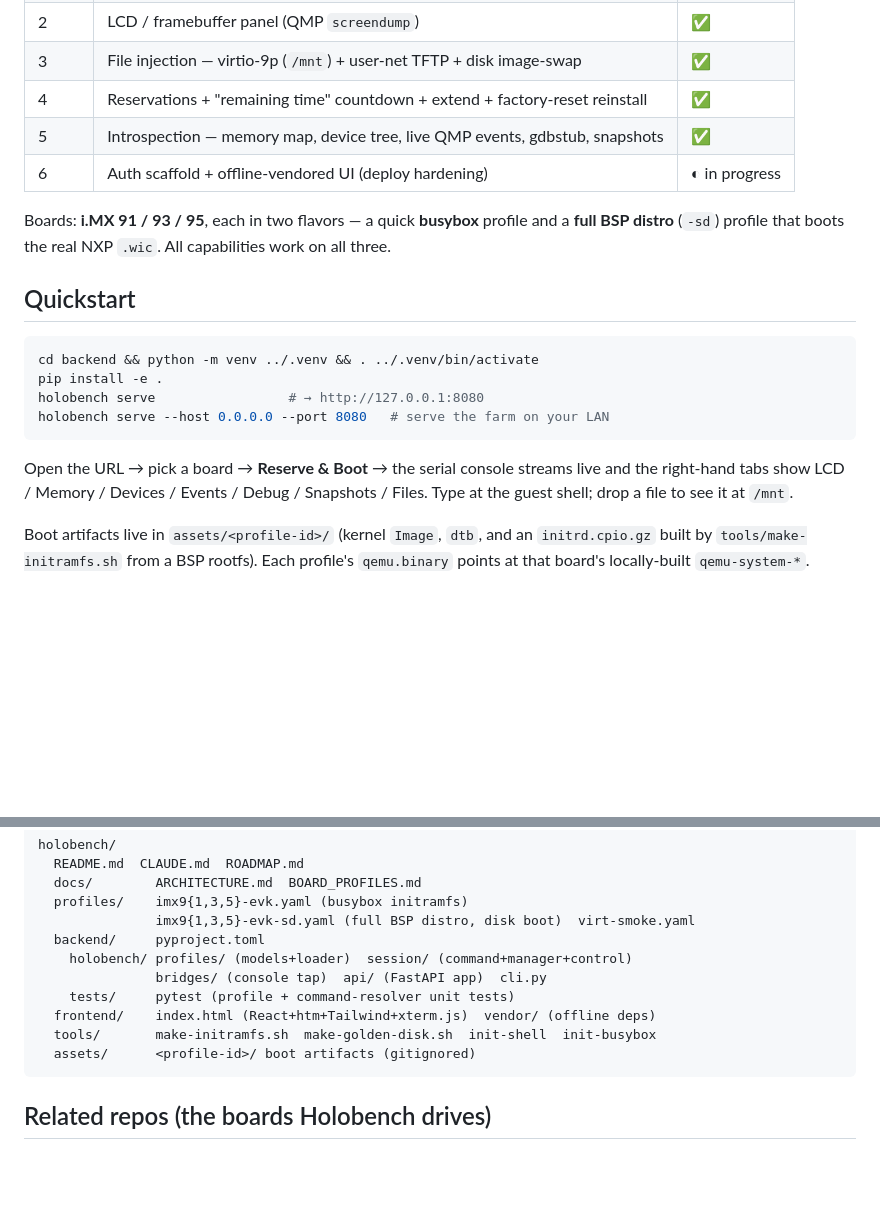
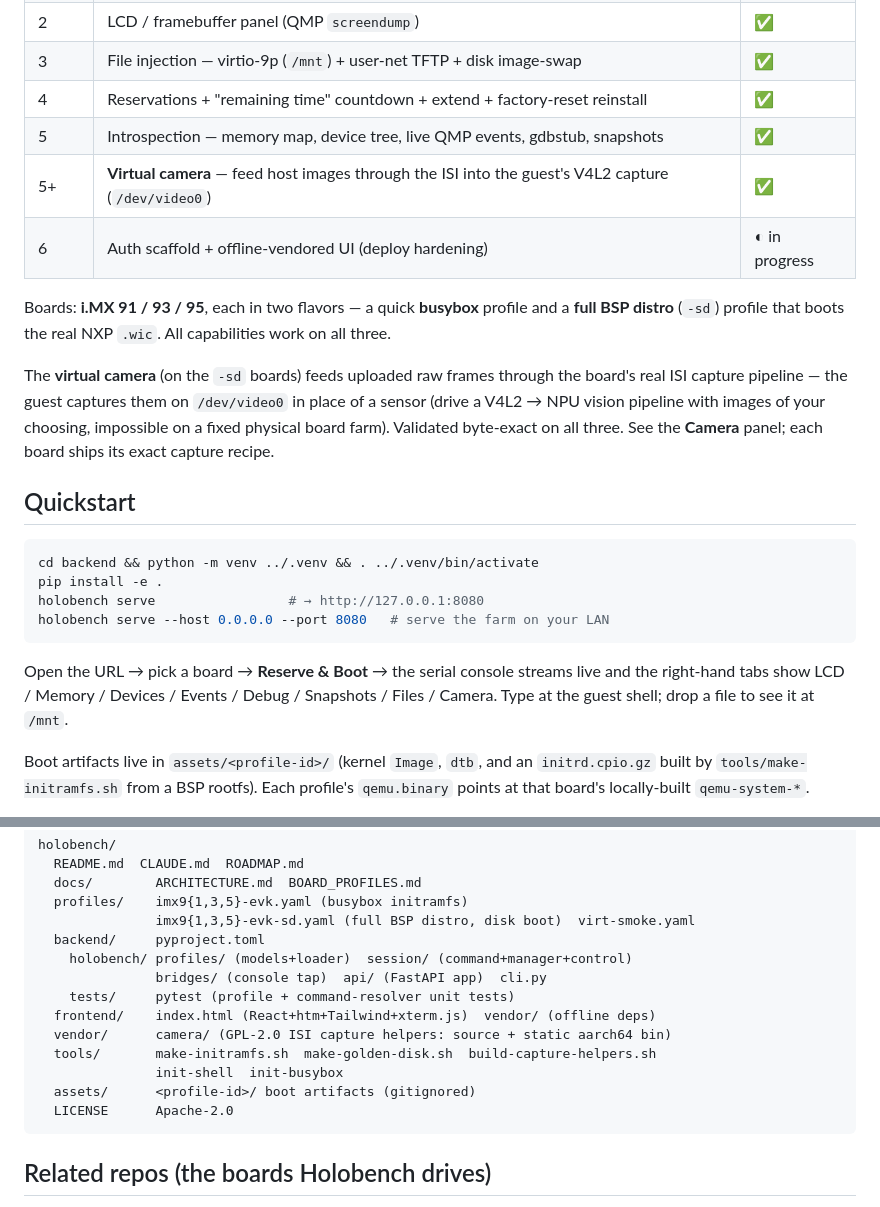
Before and after one commit to kylefoxaustin/holobench, a Markdown page: README.md, 2 parts joined by grey strips. GitHub-like rendering; blank space fills up the shorter version.

Commit message:
README: document the virtual camera + vendor/ + Apache-2.0 (release prep)
Add the virtual-camera capability to the status table + intro, the Camera tab to
the panel list, and vendor/camera + build-capture-helpers.sh + LICENSE to the
repo layout. Reflects the shipped state for the v0.1.0 release.

Co-Authored-By: Claude Opus 4.8 (1M context) <noreply@anthropic.com>

````diff
--- a/README.md
+++ b/README.md
@@ -96,11 +96,18 @@ QEMU i.MX SoC models, through stock interfaces only.
 | 3 | File injection — virtio-9p (`/mnt`) + user-net TFTP + disk image-swap | ✅ |
 | 4 | Reservations + "remaining time" countdown + extend + factory-reset reinstall | ✅ |
 | 5 | Introspection — memory map, device tree, live QMP events, gdbstub, snapshots | ✅ |
+| 5+ | **Virtual camera** — feed host images through the ISI into the guest's V4L2 capture (`/dev/video0`) | ✅ |
 | 6 | Auth scaffold + offline-vendored UI (deploy hardening) | ◐ in progress |
 
 Boards: **i.MX 91 / 93 / 95**, each in two flavors — a quick **busybox** profile
 and a **full BSP distro** (`-sd`) profile that boots the real NXP `.wic`. All
 capabilities work on all three.
+
+The **virtual camera** (on the `-sd` boards) feeds uploaded raw frames through
+the board's real ISI capture pipeline — the guest captures them on `/dev/video0`
+in place of a sensor (drive a V4L2 → NPU vision pipeline with images of your
+choosing, impossible on a fixed physical board farm). Validated byte-exact on all
+three. See the **Camera** panel; each board ships its exact capture recipe.
 
 ## Quickstart
 
@@ -112,7 +119,8 @@ holobench serve --host 0.0.0.0 --port 8080   # serve the farm on your LAN
 ```
 Open the URL → pick a board → **Reserve & Boot** → the serial console streams
 live and the right-hand tabs show LCD / Memory / Devices / Events / Debug /
-Snapshots / Files. Type at the guest shell; drop a file to see it at `/mnt`.
+Snapshots / Files / Camera. Type at the guest shell; drop a file to see it at
+`/mnt`.
 
 Boot artifacts live in `assets/<profile-id>/` (kernel `Image`, `dtb`, and an
 `initrd.cpio.gz` built by `tools/make-initramfs.sh` from a BSP rootfs). Each
@@ -214,8 +222,11 @@ holobench/
                bridges/ (console tap)  api/ (FastAPI app)  cli.py
     tests/     pytest (profile + command-resolver unit tests)
   frontend/    index.html (React+htm+Tailwind+xterm.js)  vendor/ (offline deps)
-  tools/       make-initramfs.sh  make-golden-disk.sh  init-shell  init-busybox
+  vendor/      camera/ (GPL-2.0 ISI capture helpers: source + static aarch64 bin)
+  tools/       make-initramfs.sh  make-golden-disk.sh  build-capture-helpers.sh
+               init-shell  init-busybox
   assets/      <profile-id>/ boot artifacts (gitignored)
+  LICENSE      Apache-2.0
 ```
 
 ## Related repos (the boards Holobench drives)
````
